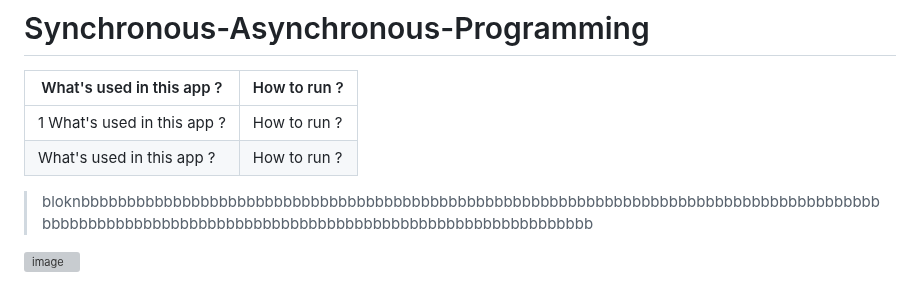
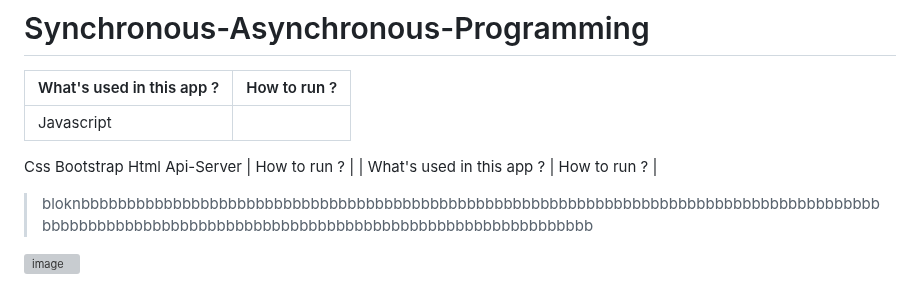
Before and after one commit to kaplanh/Senkron-Asenkron-Programlama, a Markdown page: README.md, the part around the change. Drawn GitHub-style; grey boxes are pictures that could not be loaded.

```diff
--- a/README.md
+++ b/README.md
@@ -4,7 +4,11 @@
 
 | What's used in this app ? | How to run ? |
 | ----------- | ----------- |
-| 1 What's used in this app ? | How to run ? |
+| Javascript
+Css
+Bootstrap
+Html
+Api-Server | How to run ? |
 | What's used in this app ? | How to run ? |
 
 
```
